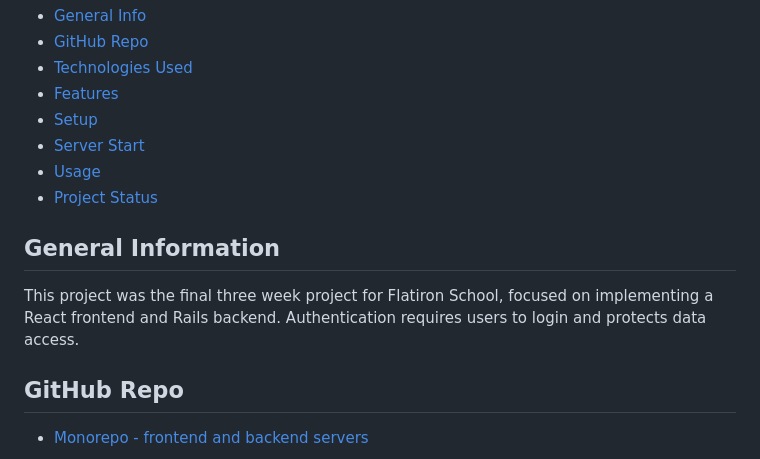
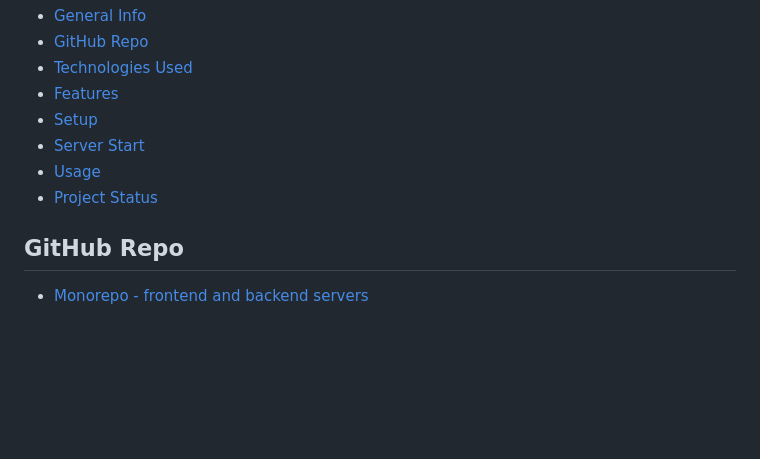
Before and after one commit to ibttf/investit, a Markdown page: README.md, the part around the change. Drawn GitHub-style; blank space fills up the shorter version.

```diff
--- a/README.md
+++ b/README.md
@@ -12,11 +12,6 @@ A website designed for people to be able to create a stock portfolio and researc
 - [Usage](#usage)
 - [Project Status](#project-status)
 
-
-## General Information
-
-This project was the final three week project for Flatiron School, focused on implementing a React frontend and Rails
-backend. Authentication requires users to login and protects data access.
 
 ## GitHub Repo
 
```
